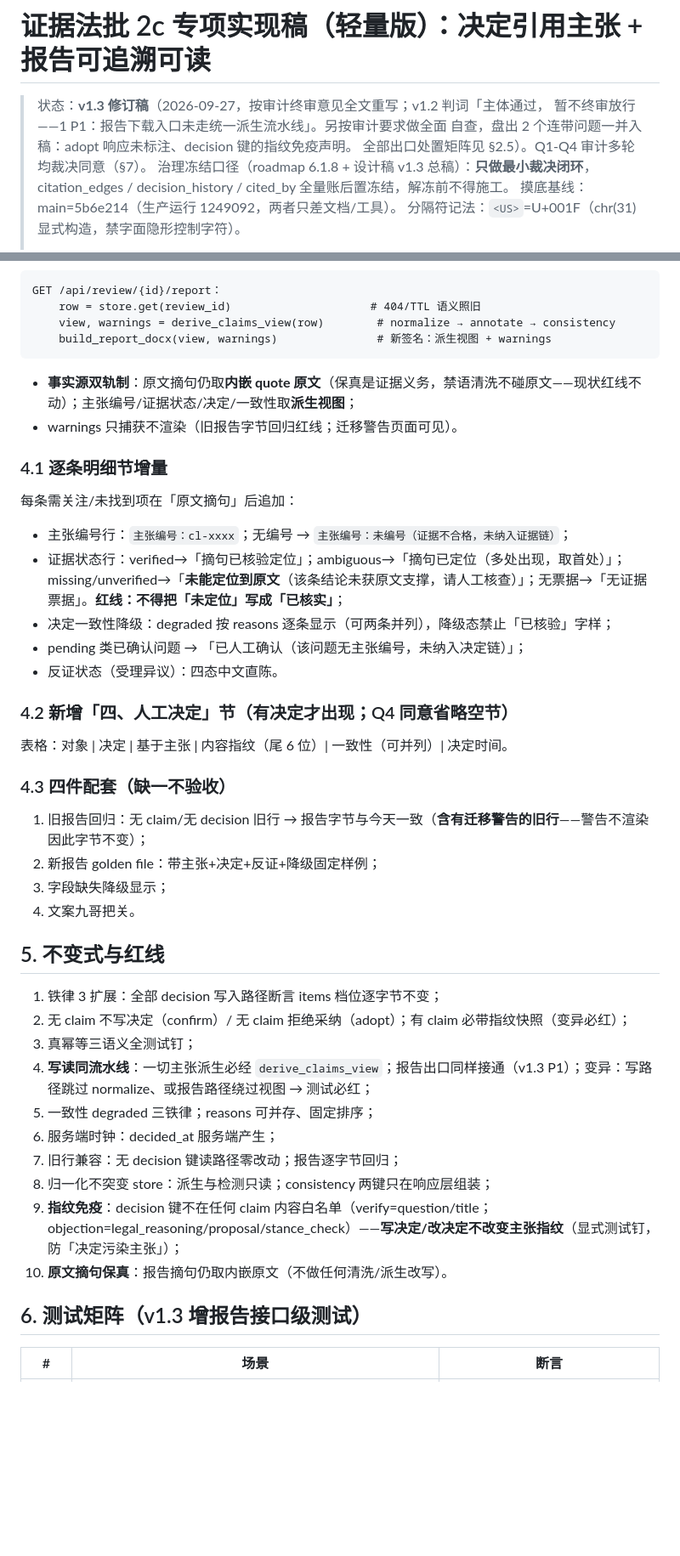
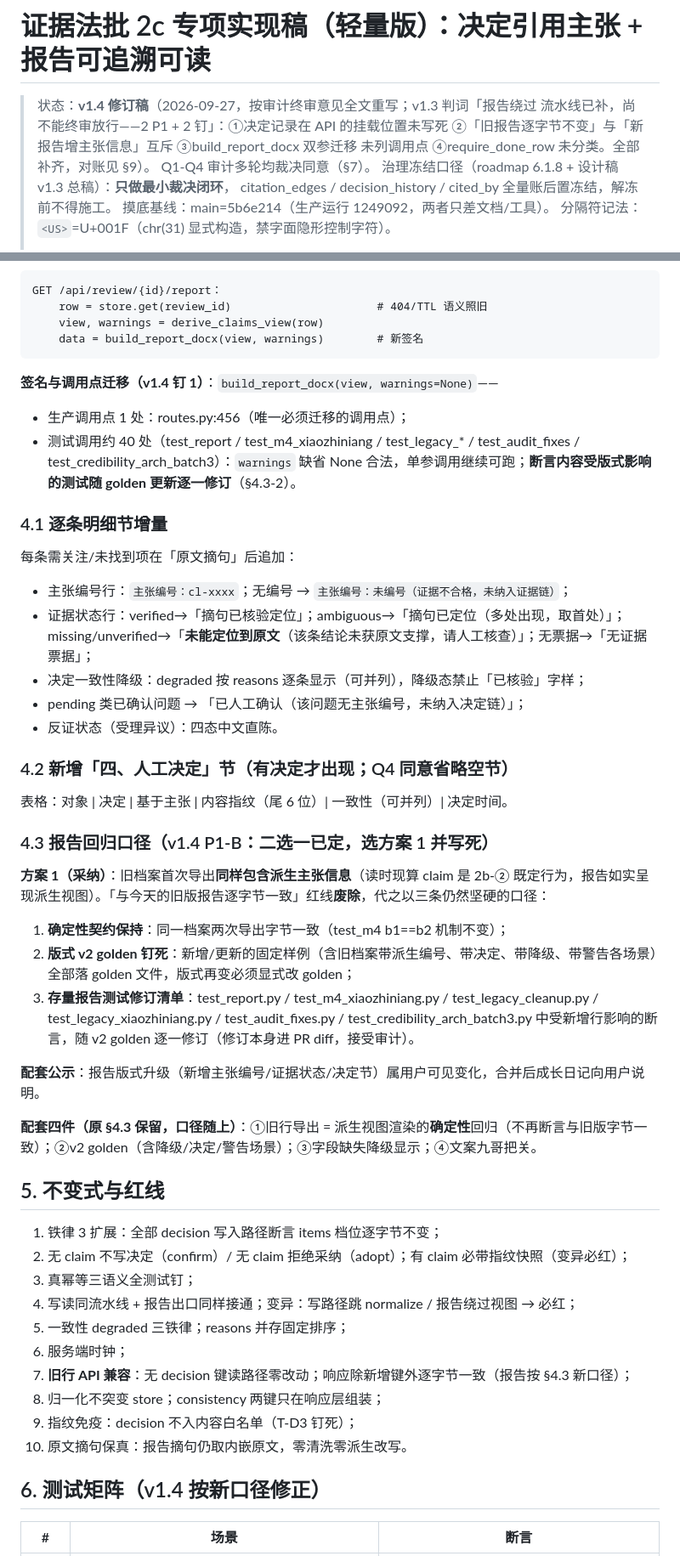
Before and after one commit to ARTHUR-BBU/Agent-T, a Markdown page: docs/evidence-batch2c-impl.md, 2 parts joined by grey strips. Shown at 85% size. GitHub-like rendering; blank space fills up the shorter version.

````diff
--- a/docs/evidence-batch2c-impl.md
+++ b/docs/evidence-batch2c-impl.md
@@ -1,9 +1,10 @@
 # 证据法批 2c 专项实现稿（轻量版）：决定引用主张 + 报告可追溯可读
 
-> 状态：**v1.3 修订稿**（2026-09-27，按审计终审意见全文重写；v1.2 判词「主体通过，
-> 暂不终审放行——1 P1：报告下载入口未走统一派生流水线」。另按审计要求做全面
-> 自查，盘出 2 个连带问题一并入稿：adopt 响应未标注、decision 键的指纹免疫声明。
-> 全部出口处置矩阵见 §2.5）。Q1-Q4 审计多轮均裁决同意（§7）。
+> 状态：**v1.4 修订稿**（2026-09-27，按审计终审意见全文重写；v1.3 判词「报告绕过
+> 流水线已补，尚不能终审放行——2 P1 + 2 钉」：①决定记录在 API 的挂载位置未写死
+> ②「旧报告逐字节不变」与「新报告增主张信息」互斥 ③build_report_docx 双参迁移
+> 未列调用点 ④require_done_row 未分类。全部补齐，对账见 §9）。
+> Q1-Q4 审计多轮均裁决同意（§7）。
 > 治理冻结口径（roadmap 6.1.8 + 设计稿 v1.3 总稿）：**只做最小裁决闭环**，
 > citation_edges / decision_history / cited_by 全量账后置冻结，解冻前不得施工。
 > 摸底基线：main=5b6e214（生产运行 1249092，两者只差文档/工具）。
@@ -142,20 +168,21 @@ pending 问题确认：状态照常更新、不写 decision；报告写「已人
 
 ```text
 GET /api/review/{id}/report：
-    row = store.get(review_id)                     # 404/TTL 语义照旧
-    view, warnings = derive_claims_view(row)        # normalize → annotate → consistency
-    build_report_docx(view, warnings)               # 新签名：派生视图 + warnings
+    row = store.get(review_id)                      # 404/TTL 语义照旧
+    view, warnings = derive_claims_view(row)
+    data = build_report_docx(view, warnings)        # 新签名
 ```
 
-- **事实源双轨制**：原文摘句仍取**内嵌 quote 原文**（保真是证据义务，禁语清洗不碰原文——现状红线不动）；主张编号/证据状态/决定/一致性取**派生视图**；
-- warnings 只捕获不渲染（旧报告字节回归红线；迁移警告页面可见）。
+**签名与调用点迁移（v1.4 钉 1）**：`build_report_docx(view, warnings=None)`——
+- 生产调用点 1 处：routes.py:456（唯一必须迁移的调用点）；
+- 测试调用约 40 处（test_report / test_m4_xiaozhiniang / test_legacy_* / test_audit_fixes / test_credibility_arch_batch3）：`warnings` 缺省 None 合法，单参调用继续可跑；**断言内容受版式影响的测试随 golden 更新逐一修订**（§4.3-2）。
 
 ### 4.1 逐条明细节增量
 
 每条需关注/未找到项在「原文摘句」后追加：
 - 主张编号行：`主张编号：cl-xxxx`；无编号 → `主张编号：未编号（证据不合格，未纳入证据链）`；
-- 证据状态行：verified→「摘句已核验定位」；ambiguous→「摘句已定位（多处出现，取首处）」；missing/unverified→「**未能定位到原文**（该条结论未获原文支撑，请人工核查）」；无票据→「无证据票据」。**红线：不得把「未定位」写成「已核实」**；
-- 决定一致性降级：degraded 按 reasons 逐条显示（可两条并列），降级态禁止「已核验」字样；
+- 证据状态行：verified→「摘句已核验定位」；ambiguous→「摘句已定位（多处出现，取首处）」；missing/unverified→「**未能定位到原文**（该条结论未获原文支撑，请人工核查）」；无票据→「无证据票据」；
+- 决定一致性降级：degraded 按 reasons 逐条显示（可并列），降级态禁止「已核验」字样；
 - pending 类已确认问题 → 「已人工确认（该问题无主张编号，未纳入决定链）」；
 - 反证状态（受理异议）：四态中文直陈。
 
@@ -163,27 +190,31 @@ GET /api/review/{id}/report：
 
 表格：对象 | 决定 | 基于主张 | 内容指纹（尾 6 位）| 一致性（可并列）| 决定时间。
 
-### 4.3 四件配套（缺一不验收）
+### 4.3 报告回归口径（v1.4 P1-B：二选一已定，选方案 1 并写死）
 
-1. 旧报告回归：无 claim/无 decision 旧行 → 报告字节与今天一致（**含有迁移警告的旧行**——警告不渲染因此字节不变）；
-2. 新报告 golden file：带主张+决定+反证+降级固定样例；
-3. 字段缺失降级显示；
-4. 文案九哥把关。
+**方案 1（采纳）**：旧档案首次导出**同样包含派生主张信息**（读时现算 claim 是 2b-② 既定行为，报告如实呈现派生视图）。「与今天的旧版报告逐字节一致」红线**废除**，代之以三条仍然坚硬的口径：
+1. **确定性契约保持**：同一档案两次导出字节一致（test_m4 b1==b2 机制不变）；
+2. **版式 v2 golden 钉死**：新增/更新的固定样例（含旧档案带派生编号、带决定、带降级、带警告各场景）全部落 golden 文件，版式再变必须显式改 golden；
+3. **存量报告测试修订清单**：test_report.py / test_m4_xiaozhiniang.py / test_legacy_cleanup.py / test_legacy_xiaozhiniang.py / test_audit_fixes.py / test_credibility_arch_batch3.py 中受新增行影响的断言，随 v2 golden 逐一修订（修订本身进 PR diff，接受审计）。
+
+**配套公示**：报告版式升级（新增主张编号/证据状态/决定节）属用户可见变化，合并后成长日记向用户说明。
+
+**配套四件（原 §4.3 保留，口径随上）**：①旧行导出 = 派生视图渲染的**确定性**回归（不再断言与旧版字节一致）；②v2 golden（含降级/决定/警告场景）；③字段缺失降级显示；④文案九哥把关。
 
 ## 5. 不变式与红线
 
 1. 铁律 3 扩展：全部 decision 写入路径断言 items 档位逐字节不变；
 2. 无 claim 不写决定（confirm）/ 无 claim 拒绝采纳（adopt）；有 claim 必带指纹快照（变异必红）；
 3. 真幂等三语义全测试钉；
-4. **写读同流水线**：一切主张派生必经 `derive_claims_view`；报告出口同样接通（v1.3 P1）；变异：写路径跳过 normalize、或报告路径绕过视图 → 测试必红；
-5. 一致性 degraded 三铁律；reasons 可并存、固定排序；
-6. 服务端时钟：decided_at 服务端产生；
-7. 旧行兼容：无 decision 键读路径零改动；报告逐字节回归；
-8. 归一化不突变 store：派生与检测只读；consistency 两键只在响应层组装；
-9. **指纹免疫**：decision 键不在任何 claim 内容白名单（verify=question/title；objection=legal_reasoning/proposal/stance_check）——**写决定/改决定不改变主张指纹**（显式测试钉，防「决定污染主张」）；
-10. **原文摘句保真**：报告摘句仍取内嵌原文（不做任何清洗/派生改写）。
+4. 写读同流水线 + 报告出口同样接通；变异：写路径跳 normalize / 报告绕过视图 → 必红；
+5. 一致性 degraded 三铁律；reasons 并存固定排序；
+6. 服务端时钟；
+7. **旧行 API 兼容**：无 decision 键读路径零改动；响应除新增键外逐字节一致（报告按 §4.3 新口径）；
+8. 归一化不突变 store；consistency 两键只在响应层组装；
+9. 指纹免疫：decision 不入内容白名单（T-D3 钉死）；
+10. 原文摘句保真：报告摘句仍取内嵌原文，零清洗零派生改写。
 
-## 6. 测试矩阵（v1.3 增报告接口级测试）
+## 6. 测试矩阵（v1.4 按新口径修正）
 
 | # | 场景 | 断言 |
 |---|---|---|
````
Also changed, not shown: other parts of docs/evidence-batch2c-impl.md (+86 -61 lines).
